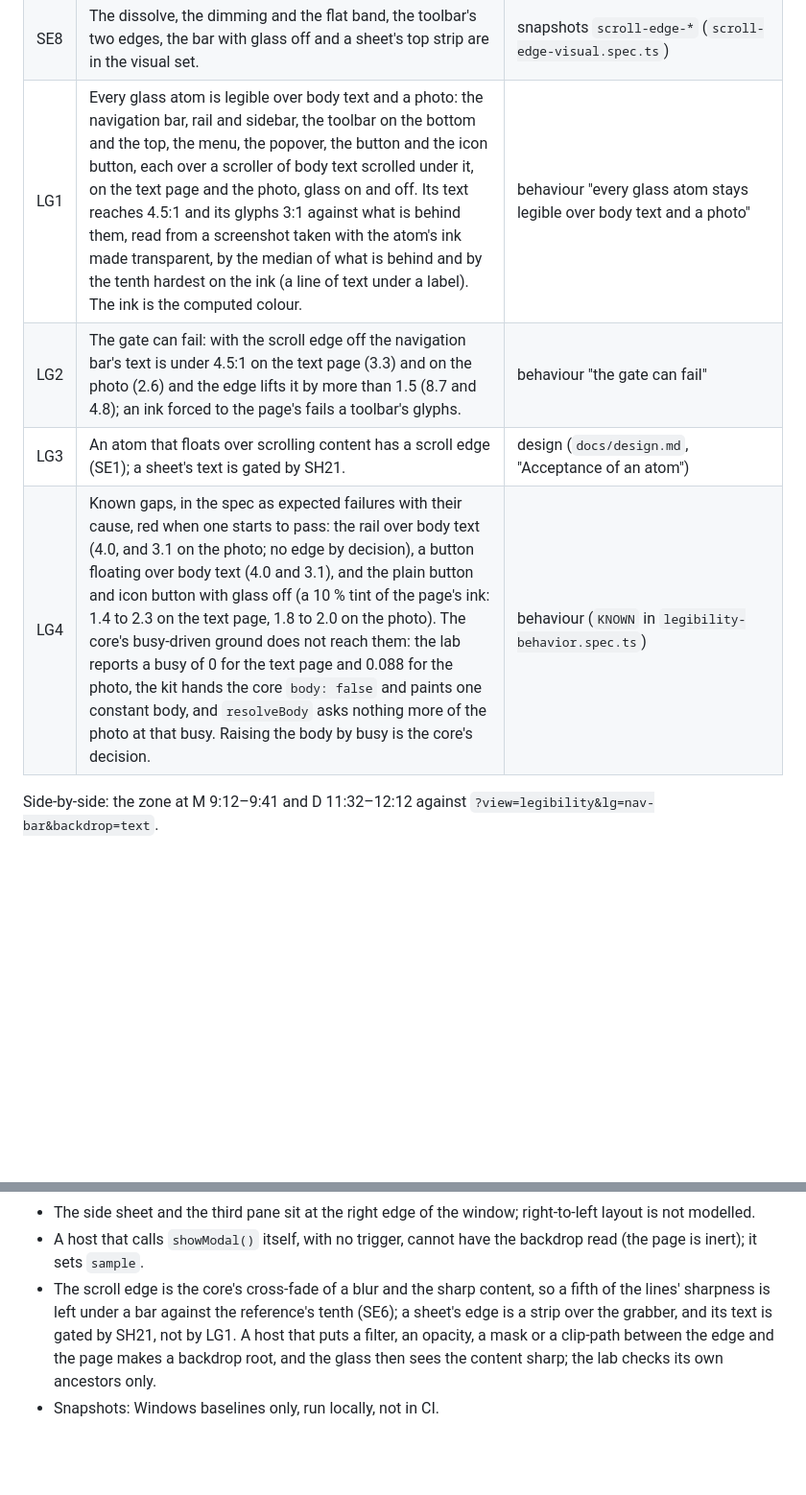
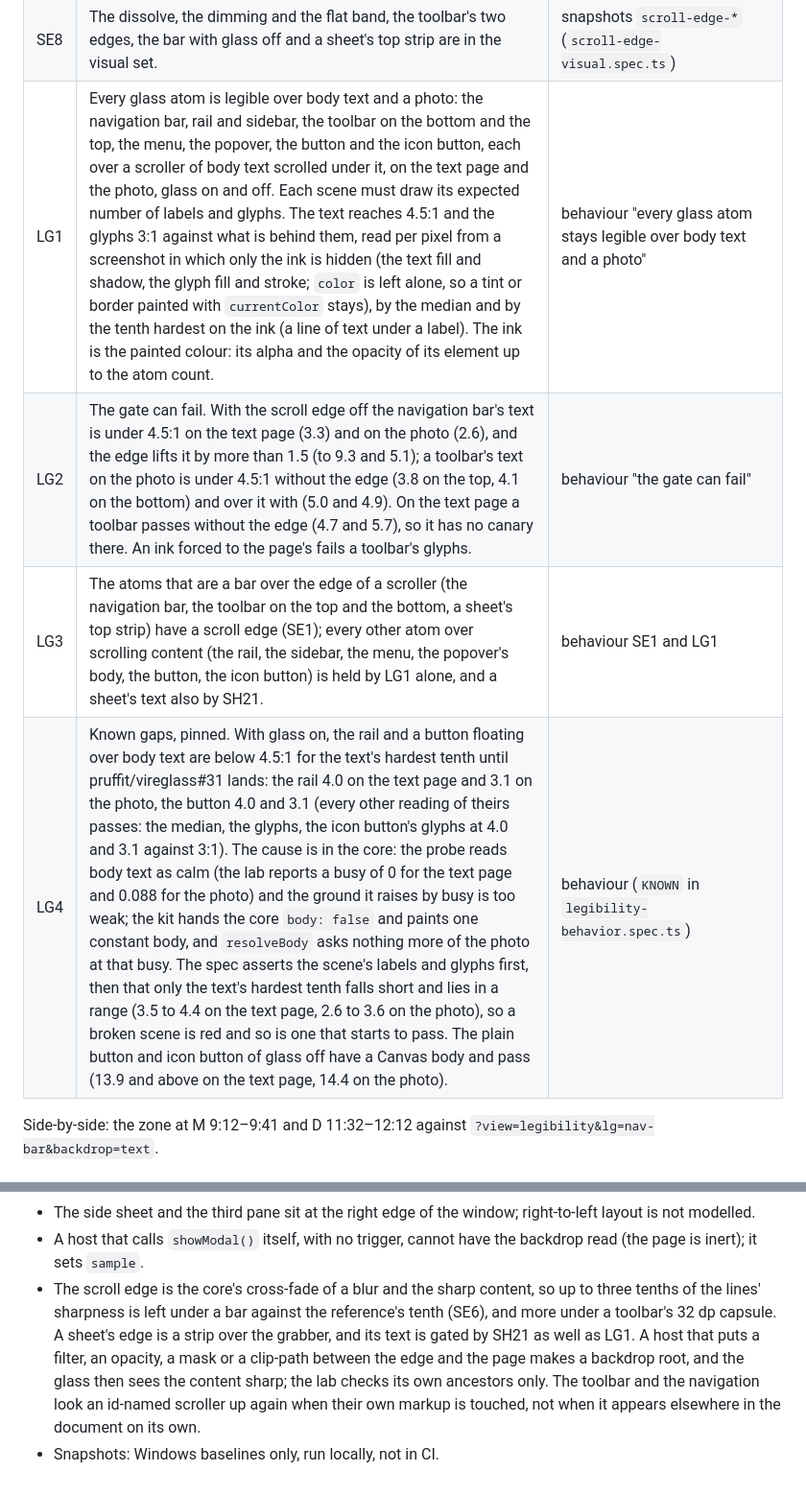
Before and after one commit to pruffit/vireuikit, a Markdown page: docs/acceptance.md, 2 parts joined by grey strips. Shown at 96% size. Drawn GitHub-style; blank space fills up the shorter version.

```diff
--- a/docs/acceptance.md
+++ b/docs/acceptance.md
@@ -465,8 +465,8 @@ the effect sits behind it in the stack. The core paints it (`attachScrollEdge`);
 | SE8 | The dissolve, the dimming and the flat band, the toolbar's two edges, the bar with glass off and a sheet's top strip are in the visual set. | snapshots `scroll-edge-*` (`scroll-edge-visual.spec.ts`) |
-| LG1 | Every glass atom is legible over body text and a photo: the navigation bar, rail and sidebar, the toolbar on the bottom and the top, the menu, the popover, the button and the icon button, each over a scroller of body text scrolled under it, on the text page and the photo, glass on and off. Its text reaches 4.5:1 and its glyphs 3:1 against what is behind them, read from a screenshot taken with the atom's ink made transparent, by the median of what is behind and by the tenth hardest on the ink (a line of text under a label). The ink is the computed colour. | behaviour "every glass atom stays legible over body text and a photo" |
-| LG2 | The gate can fail: with the scroll edge off the navigation bar's text is under 4.5:1 on the text page (3.3) and on the photo (2.6) and the edge lifts it by more than 1.5 (8.7 and 4.8); an ink forced to the page's fails a toolbar's glyphs. | behaviour "the gate can fail" |
-| LG3 | An atom that floats over scrolling content has a scroll edge (SE1); a sheet's text is gated by SH21. | design (`docs/design.md`, "Acceptance of an atom") |
-| LG4 | Known gaps, in the spec as expected failures with their cause, red when one starts to pass: the rail over body text (4.0, and 3.1 on the photo; no edge by decision), a button floating over body text (4.0 and 3.1), and the plain button and icon button with glass off (a 10 % tint of the page's ink: 1.4 to 2.3 on the text page, 1.8 to 2.0 on the photo). The core's busy-driven ground does not reach them: the lab reports a busy of 0 for the text page and 0.088 for the photo, the kit hands the core `body: false` and paints one constant body, and `resolveBody` asks nothing more of the photo at that busy. Raising the body by busy is the core's decision. | behaviour (`KNOWN` in `legibility-behavior.spec.ts`) |
+| LG1 | Every glass atom is legible over body text and a photo: the navigation bar, rail and sidebar, the toolbar on the bottom and the top, the menu, the popover, the button and the icon button, each over a scroller of body text scrolled under it, on the text page and the photo, glass on and off. Each scene must draw its expected number of labels and glyphs. The text reaches 4.5:1 and the glyphs 3:1 against what is behind them, read per pixel from a screenshot in which only the ink is hidden (the text fill and shadow, the glyph fill and stroke; `color` is left alone, so a tint or border painted with `currentColor` stays), by the median and by the tenth hardest on the ink (a line of text under a label). The ink is the painted colour: its alpha and the opacity of its element up to the atom count. | behaviour "every glass atom stays legible over body text and a photo" |
+| LG2 | The gate can fail. With the scroll edge off the navigation bar's text is under 4.5:1 on the text page (3.3) and on the photo (2.6), and the edge lifts it by more than 1.5 (to 9.3 and 5.1); a toolbar's text on the photo is under 4.5:1 without the edge (3.8 on the top, 4.1 on the bottom) and over it with (5.0 and 4.9). On the text page a toolbar passes without the edge (4.7 and 5.7), so it has no canary there. An ink forced to the page's fails a toolbar's glyphs. | behaviour "the gate can fail" |
+| LG3 | The atoms that are a bar over the edge of a scroller (the navigation bar, the toolbar on the top and the bottom, a sheet's top strip) have a scroll edge (SE1); every other atom over scrolling content (the rail, the sidebar, the menu, the popover's body, the button, the icon button) is held by LG1 alone, and a sheet's text also by SH21. | behaviour SE1 and LG1 |
+| LG4 | Known gaps, pinned. With glass on, the rail and a button floating over body text are below 4.5:1 for the text's hardest tenth until pruffit/vireglass#31 lands: the rail 4.0 on the text page and 3.1 on the photo, the button 4.0 and 3.1 (every other reading of theirs passes: the median, the glyphs, the icon button's glyphs at 4.0 and 3.1 against 3:1). The cause is in the core: the probe reads body text as calm (the lab reports a busy of 0 for the text page and 0.088 for the photo) and the ground it raises by busy is too weak; the kit hands the core `body: false` and paints one constant body, and `resolveBody` asks nothing more of the photo at that busy. The spec asserts the scene's labels and glyphs first, then that only the text's hardest tenth falls short and lies in a range (3.5 to 4.4 on the text page, 2.6 to 3.6 on the photo), so a broken scene is red and so is one that starts to pass. The plain button and icon button of glass off have a Canvas body and pass (13.9 and above on the text page, 14.4 on the photo). | behaviour (`KNOWN` in `legibility-behavior.spec.ts`) |
 
 Side-by-side: the zone at M 9:12–9:41 and D 11:32–12:12 against `?view=legibility&lg=nav-bar&backdrop=text`.
 
@@ -534,8 +534,10 @@ merge, overflow and change of place). Adding an element's transition means addin
 - The side sheet and the third pane sit at the right edge of the window; right-to-left layout is not modelled.
 - A host that calls `showModal()` itself, with no trigger, cannot have the backdrop read (the page is inert); it sets
   `sample`.
-- The scroll edge is the core's cross-fade of a blur and the sharp content, so a fifth of the lines' sharpness is left under
-  a bar against the reference's tenth (SE6); a sheet's edge is a strip over the grabber, and its text is gated by SH21, not by
-  LG1. A host that puts a filter, an opacity, a mask or a clip-path between the edge and the page makes a backdrop root, and
-  the glass then sees the content sharp; the lab checks its own ancestors only.
+- The scroll edge is the core's cross-fade of a blur and the sharp content, so up to three tenths of the lines' sharpness is
+  left under a bar against the reference's tenth (SE6), and more under a toolbar's 32 dp capsule. A sheet's edge is a strip over
+  the grabber, and its text is gated by SH21 as well as LG1. A host that puts a filter, an opacity, a mask or a clip-path
+  between the edge and the page makes a backdrop root, and the glass then sees the content sharp; the lab checks its own
+  ancestors only. The toolbar and the navigation look an id-named scroller up again when their own markup is touched, not when
+  it appears elsewhere in the document on its own.
 - Snapshots: Windows baselines only, run locally, not in CI.
```
Also changed, not shown: other parts of docs/acceptance.md (+7 -7 lines), CHANGELOG.md (+2 -2 lines).
